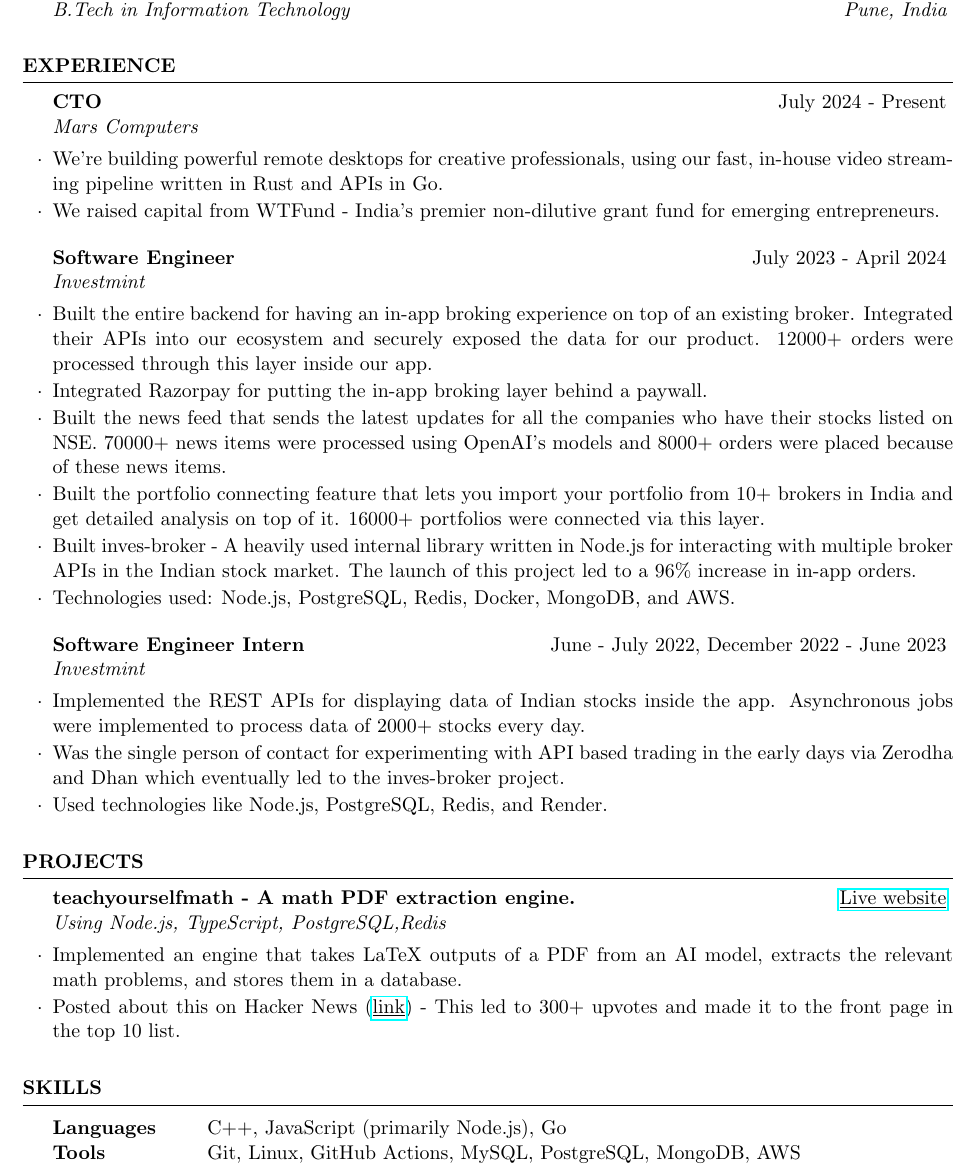
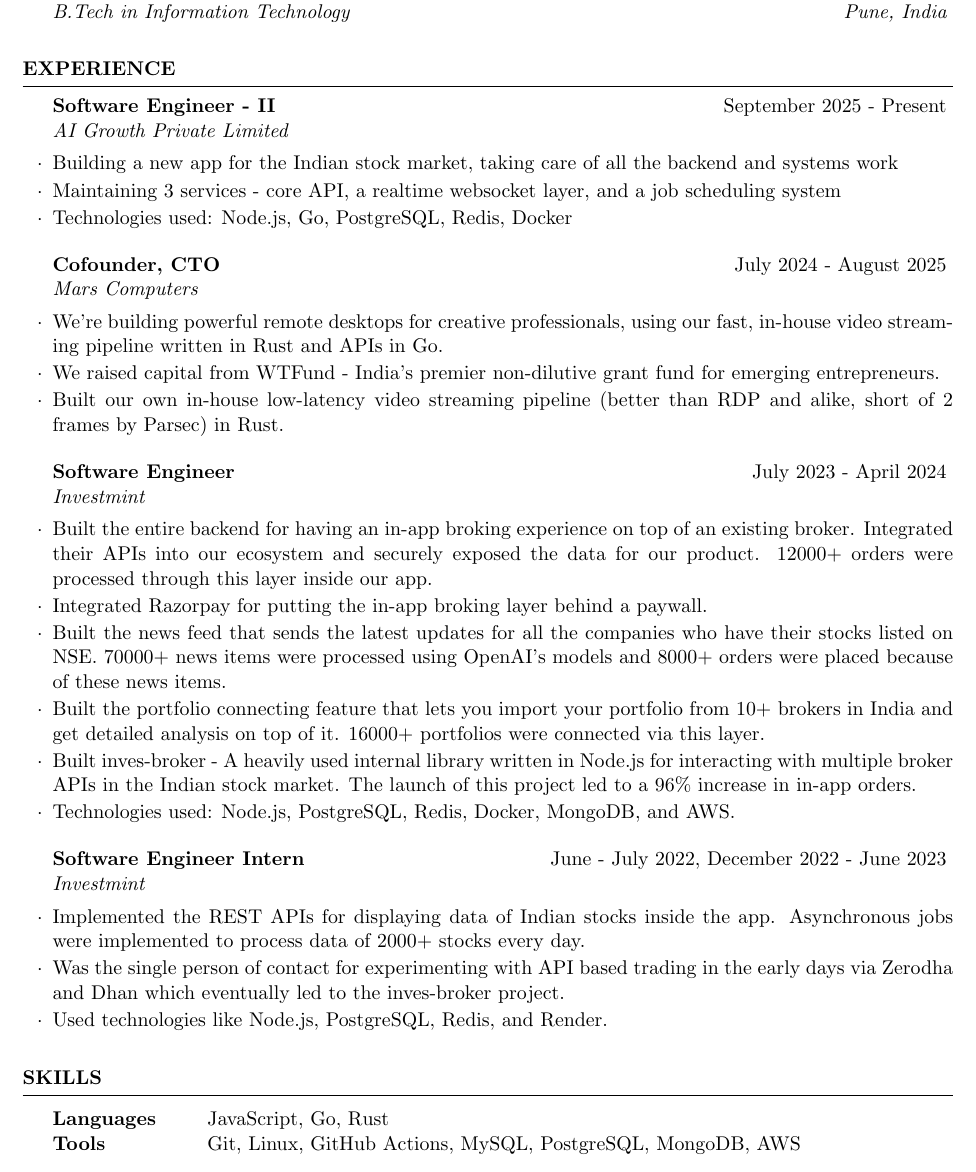
Before and after one commit to viveknathani/viveknathani.github.io, a LaTeX CV (resume.tex): part of the page, cut so that both start at the same text. The pictures show the PDF file resume.pdf that the author committed with the source.

Commit message:
chore: resume update

```diff
--- a/resume.tex
+++ b/resume.tex
@@ -59,12 +58,20 @@
 %----------------------------------------------------------------------------------------
 
 \begin{rSection}{Experience}
-\begin{rSubsection}{Founding Engineer}{August 2024 - Present}
+\begin{rSubsection}{Software Engineer - II}{September 2025 - Present}
+{AI Growth Private Limited}{}
+\item Building a new app for the Indian stock market, taking care of all the backend and systems work
+\item Maintaining 3 services - core API, a realtime websocket layer, and a job scheduling system
+\item Technologies used: Node.js, Go, PostgreSQL, Redis, Docker
+\end{rSubsection}
+
+\begin{rSubsection}{Cofounder, CTO}{July 2024 - August 2025}
 {Mars Computers}{}
-\item Working on making powerful compute accessible everywhere.
-\item Using Rust and Go.
+\item We're building powerful remote desktops for creative professionals, using our fast, in-house video streaming pipeline written in Rust and APIs in Go.
+\item We raised capital from WTFund - India’s premier non-dilutive grant fund for emerging entrepreneurs.
+\item Built our own in-house low-latency video streaming pipeline (better than RDP and alike, short of 2 frames by Parsec) in Rust.
+\end{rSubsection}
 
-\end{rSubsection}
 \begin{rSubsection}{Software Engineer}{July 2023 - April 2024}{Investmint}{}
 \item Built the entire backend for having an in-app broking experience on top of an existing broker. Integrated their APIs into our ecosystem and securely exposed the data for our product. 12000+ orders were processed through this layer inside our app.
 \item Integrated Razorpay for putting the in-app broking layer behind a paywall.
@@ -80,13 +87,13 @@
 \end{rSubsection}
 \end{rSection}
 
-\begin{rSection}{Projects}
+% \begin{rSection}{Projects}
 
-\begin{rSubsection}{teachyourselfmath - A math PDF extraction engine.}{\href{https://teachyourselfmath.app/}{\underline{Live website}}}{Using Node.js, TypeScript, PostgreSQL,Redis}{}
-\item Implemented an engine that takes LaTeX outputs of a PDF from an AI model, extracts the relevant math problems, and stores them in a database.
-\item Posted about this on Hacker News ({\href{https://news.ycombinator.com/item?id=39113879}{\underline{link}}) - This led to 300+ upvotes and made it to the front page in the top 10 list.
-\end{rSubsection}
-\end{rSection}
+% \begin{rSubsection}{teachyourselfmath - A math PDF extraction engine.}{\href{https://teachyourselfmath.app/}{\underline{Live website}}}{Using Node.js, TypeScript, PostgreSQL,Redis}{}
+% \item Implemented an engine that takes LaTeX outputs of a PDF from an AI model, extracts the relevant math problems, and stores them in a database.
+% \item Posted about this on Hacker News ({\href{https://news.ycombinator.com/item?id=39113879}{\underline{link}}) - This led to 300+ upvotes and made it to the front page in the top 10 list.
+% \end{rSubsection}
+% \end{rSection}
 
 %----------------------------------------------------------------------------------------
 %   Skills
@@ -94,7 +101,7 @@
 \begin{rSection}{Skills}
 
 \begin{tabular}{ @{} >{\bfseries}l @{\hspace{6ex}} l }
-Languages & C++, JavaScript (primarily Node.js), Go \\
+Languages & JavaScript, Go, Rust \\
 Tools & Git, Linux, GitHub Actions, MySQL, PostgreSQL, MongoDB, AWS \\
 \end{tabular}
 
```
Also changed, not shown: resume.pdf, resume.tex (3 more changed lines).
